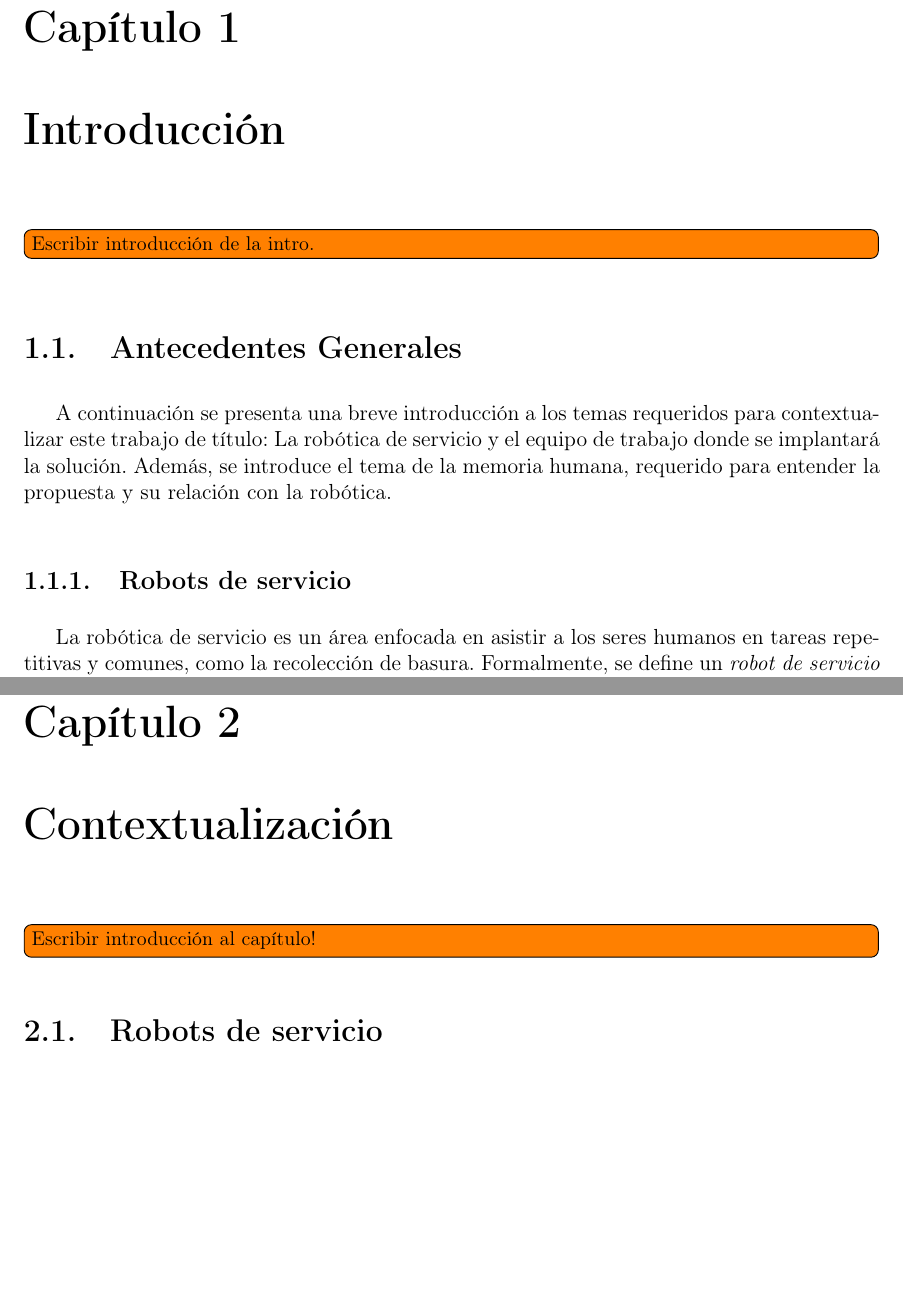
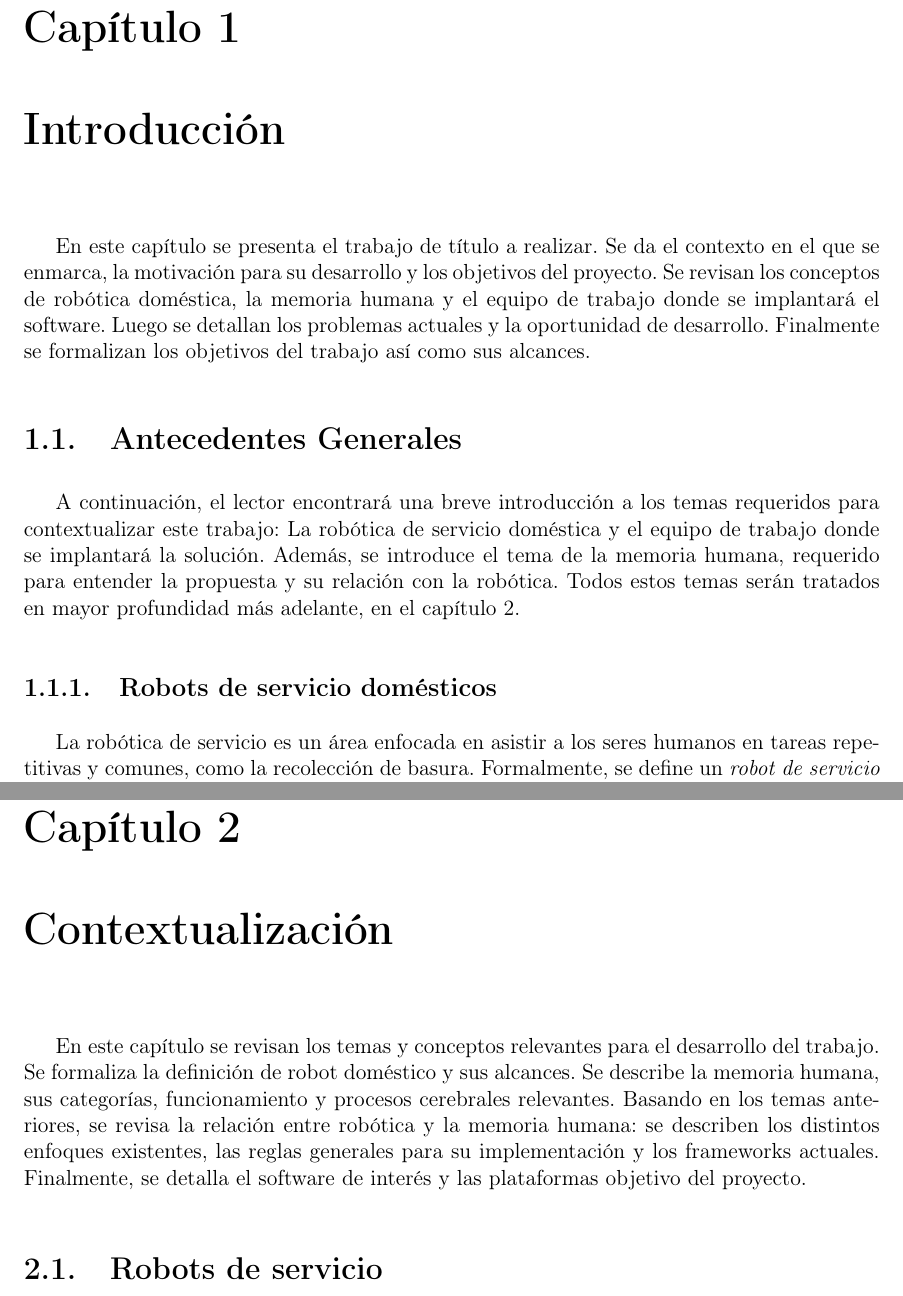
Before and after one commit to mpavezb/memoria, a LaTeX book (preinforme/main.tex, which reads preinforme/chapters/1_introduccion.tex, preinforme/chapters/2_marco_teorico.tex): two parts of pages 5 and 11 of 26, joined at a grey line, cut so that both start at the same text, the shorter picture padded with empty space. Compiled offline with pdfLaTeX.

Commit message:
descripcion de caps

```diff
--- a/preinforme/chapters/1_introduccion.tex
+++ b/preinforme/chapters/1_introduccion.tex
@@ -1,14 +1,14 @@
 
-\chapter{Introducción}
+\chapter{Introducción}\label{chapter:introduction}
 
-\todo[inline]{Escribir introducción de la intro.}
+En este capítulo se presenta el trabajo de título a realizar. Se da el contexto en el que se enmarca, la motivación para su desarrollo y los objetivos del proyecto. Se revisan los conceptos de robótica doméstica, la memoria humana y el equipo de trabajo donde se implantará el software. Luego se detallan los problemas actuales y la oportunidad de desarrollo. Finalmente se formalizan los objetivos del trabajo así como sus alcances.
+
 
 \section{Antecedentes Generales}
 
-A continuación se presenta una breve introducción a los temas requeridos para contextualizar este trabajo de título: La robótica de servicio y el equipo de trabajo donde se implantará la solución. Además, se introduce el tema de la memoria humana, requerido para entender la propuesta y su relación con la robótica.
+A continuación, el lector encontrará una breve introducción a los temas requeridos para contextualizar este trabajo: La robótica de servicio doméstica y el equipo de trabajo donde se implantará la solución. Además, se introduce el tema de la memoria humana, requerido para entender la propuesta y su relación con la robótica. Todos estos temas serán tratados en mayor profundidad más adelante, en el capítulo \ref{chapter:context}.
 
-
-\subsection{Robots de servicio}
+\subsection{Robots de servicio domésticos}
 
 La robótica de servicio es un área enfocada en asistir a los seres humanos en tareas repetitivas y comunes, como la recolección de basura. Formalmente, se define un \textit{robot de servicio} como un robot ``que realiza tareas útiles para humanos o equipamiento, excluyendo aplicaciones de automatización industrial''\cite{IFR}. Luego, el robot requiere cierto grado de autonomía, que es la habilidad de actuar a partir del estado actual, usando lo que observa del ambiente y sin intervención humana. Así, un robot de servicio debe trabajar en ambientes no controlados y con la autonomía suficiente que le permita llevar a cabo su cometido.
 
--- a/preinforme/chapters/2_marco_teorico.tex
+++ b/preinforme/chapters/2_marco_teorico.tex
@@ -1,7 +1,7 @@
 
-\chapter{Contextualización}
+\chapter{Contextualización}\label{chapter:context}
 
-\todo[inline]{Escribir introducción al capítulo!}
+En este capítulo se revisan los temas y conceptos relevantes para el desarrollo del trabajo. Se formaliza la definición de robot doméstico y sus alcances. Se describe la memoria humana, sus categorías, funcionamiento y procesos cerebrales relevantes. Basando en los temas anteriores, se revisa la relación entre robótica y la memoria humana: se describen los distintos enfoques existentes, las reglas generales para su implementación y los frameworks actuales. Finalmente, se detalla el software de interés y las plataformas objetivo del proyecto.
 
 % ================================================================
 % ================================================================
@@ -156,24 +158,7 @@ Por otro lado, desde un punto de vista práctico, se ha mostrado que el concepto
 
 %... blabla util \cite{Vijayakumar2014}
 
-\todo[inline]{Sobre los requerimientos en específico para robots domésticos}
-
-%\subsubsection{Requerimientos para robots domésticos}
-%
-%En términos de LTM, un robot doméstico necesita poder recordar los siguientes conocimientos:
-%
-%... \todo[inline]{tareas de un robot de servicio}
-%\begin{itemize}
-%\item
-%\end{itemize}
-%
-%... casos de uso e inferencia \cite{Vijayakumar2014}
-%
-%... artificial companion PAG 13 \cite{Vijayakumar2014}
-%
-
 
 \subsection{Relación entre memoria humana y memoria robótica}
 
 
-Son muchos los trabajos en LTM que han basado su desarrollo en la taxonomía de la memoria humana, donde se implementan esquemas de información con módulos análogos a los presentados en la figura \ref{img:human_memory}. Esto se puede justificar por la similitud de cada tipo de memoria, con módulos preexistentes en la arquitectura robótica. A continuación se presenta una comparación entre cada tipo de memoria y sus procesos, y el análogo robótico.
```
Also changed, not shown: preinforme/chapters/3_metodologia.tex (+40 -1 lines), preinforme/chapters/2_marco_teorico.tex (15 more changed lines).
